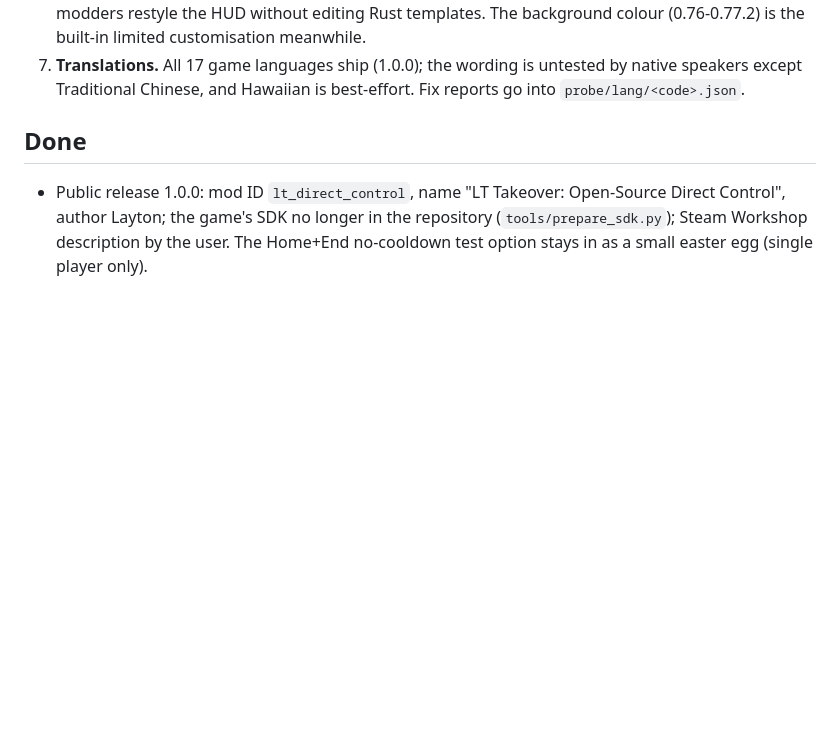
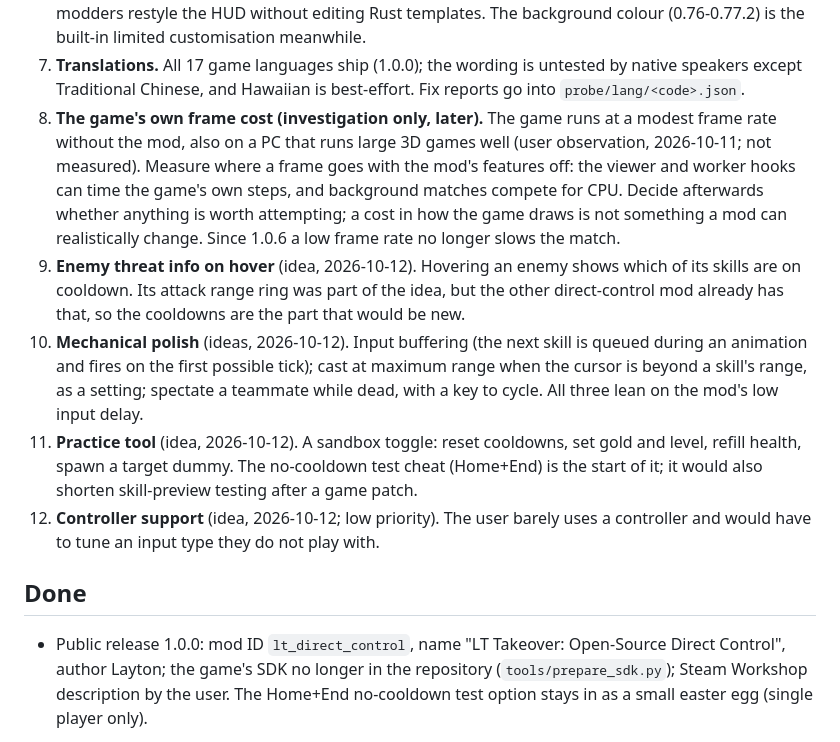
Before and after one commit to VeloceGaming/LTDirectControl, a Markdown page: docs/backlog.md, the part around one of its changes. Drawn GitHub-style; blank space fills up the shorter version.

Commit message:
Backlog: the frame-cost item lost in the 1.2.0 merge, and four ideas (enemy cooldowns on hover, mechanical polish, practice tool, controller)
Co-Authored-By: Claude Opus 5.5 <noreply@anthropic.com>

```diff
--- a/docs/backlog.md
+++ b/docs/backlog.md
@@ -45,6 +45,30 @@ are listed at the end for reference.
 7. **Translations.** All 17 game languages ship (1.0.0); the wording is
    untested by native speakers except Traditional Chinese, and Hawaiian is
    best-effort. Fix reports go into `probe/lang/<code>.json`.
+8. **The game's own frame cost (investigation only, later).** The game
+   runs at a modest frame rate without the mod, also on a PC that runs
+   large 3D games well (user observation, 2026-10-11; not measured). Measure
+   where a frame goes with the mod's features off: the viewer and worker
+   hooks can time the game's own steps, and background matches compete for
+   CPU. Decide afterwards whether anything is worth attempting; a cost in
+   how the game draws is not something a mod can realistically change.
+   Since 1.0.6 a low frame rate no longer slows the match.
+9. **Enemy threat info on hover** (idea, 2026-10-12). Hovering an enemy
+   shows which of its skills are on cooldown. Its attack range ring was
+   part of the idea, but the other direct-control mod already has that, so
+   the cooldowns are the part that would be new.
+10. **Mechanical polish** (ideas, 2026-10-12). Input buffering (the next
+    skill is queued during an animation and fires on the first possible
+    tick); cast at maximum range when the cursor is beyond a skill's range,
+    as a setting; spectate a teammate while dead, with a key to cycle. All
+    three lean on the mod's low input delay.
+11. **Practice tool** (idea, 2026-10-12). A sandbox toggle: reset
+    cooldowns, set gold and level, refill health, spawn a target dummy.
+    The no-cooldown test cheat (Home+End) is the start of it; it would also
+    shorten skill-preview testing after a game patch.
+12. **Controller support** (idea, 2026-10-12; low priority). The user
+    barely uses a controller and would have to tune an input type they do
+    not play with.
 
 ## Done
 
```
Also changed, not shown: other parts of docs/backlog.md (+1 -1 lines).
